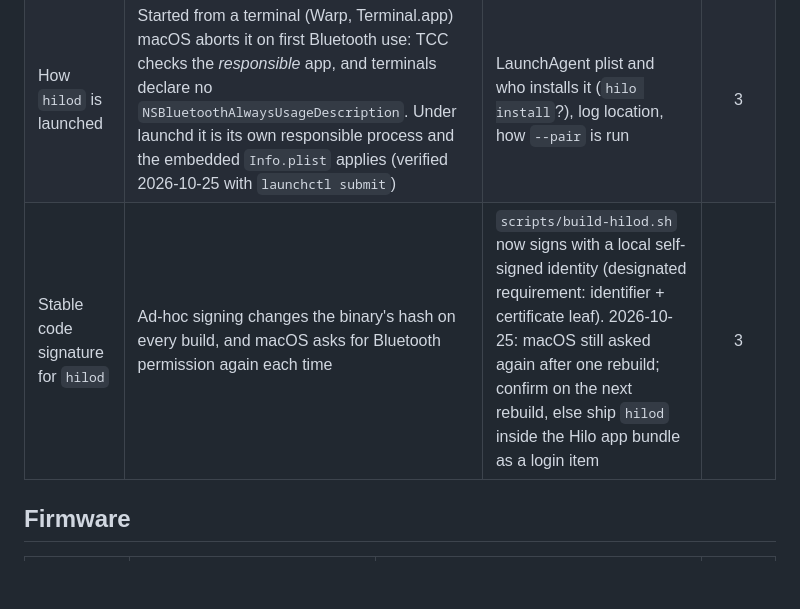
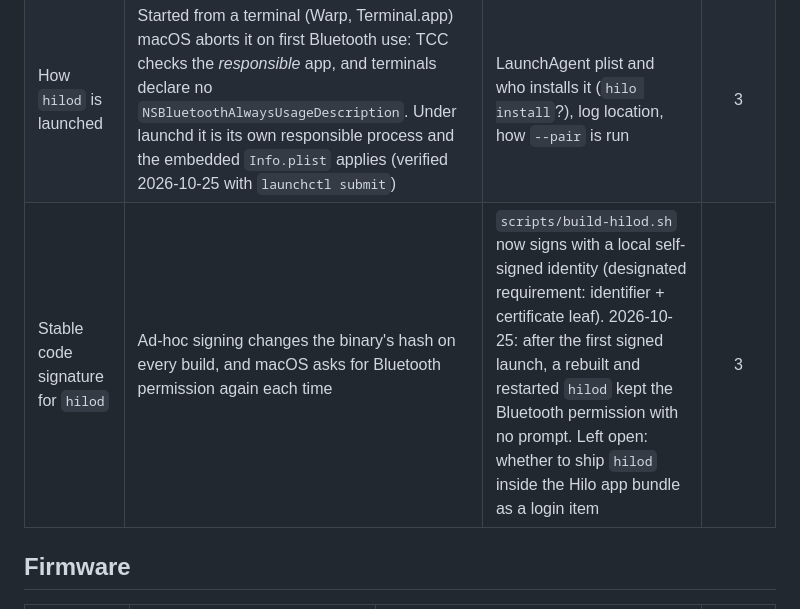
Before and after one commit to jaycorpstudios/clawd-body, a Markdown page: docs/plans/open-questions.md, the part around the change. Drawn GitHub-style; blank space fills up the shorter version.

Commit message:
docs: the local signing identity keeps hilod's Bluetooth permission across rebuilds
Co-Authored-By: Claude Opus 5.5 <noreply@anthropic.com>

```diff
--- a/docs/plans/open-questions.md
+++ b/docs/plans/open-questions.md
@@ -33,7 +33,7 @@ Nothing pending.
 | Usage source | 5 h window, weekly %, tokens today | Claude Code local stats vs. hook payloads; never account credentials; until then `snapshot.usage` carries zeros | 3 |
 | Policy file | See [risk-policy.md](../security/risk-policy.md) | Location, format, rule syntax, per-project overrides | 4 |
 | How `hilod` is launched | Started from a terminal (Warp, Terminal.app) macOS aborts it on first Bluetooth use: TCC checks the *responsible* app, and terminals declare no `NSBluetoothAlwaysUsageDescription`. Under launchd it is its own responsible process and the embedded `Info.plist` applies (verified 2026-10-25 with `launchctl submit`) | LaunchAgent plist and who installs it (`hilo install`?), log location, how `--pair` is run | 3 |
-| Stable code signature for `hilod` | Ad-hoc signing changes the binary's hash on every build, and macOS asks for Bluetooth permission again each time | `scripts/build-hilod.sh` now signs with a local self-signed identity (designated requirement: identifier + certificate leaf). 2026-10-25: macOS still asked again after one rebuild; confirm on the next rebuild, else ship `hilod` inside the Hilo app bundle as a login item | 3 |
+| Stable code signature for `hilod` | Ad-hoc signing changes the binary's hash on every build, and macOS asks for Bluetooth permission again each time | `scripts/build-hilod.sh` now signs with a local self-signed identity (designated requirement: identifier + certificate leaf). 2026-10-25: after the first signed launch, a rebuilt and restarted `hilod` kept the Bluetooth permission with no prompt. Left open: whether to ship `hilod` inside the Hilo app bundle as a login item | 3 |
 
 ## Firmware
 
```
